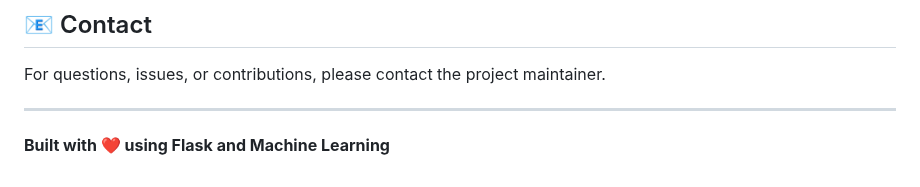
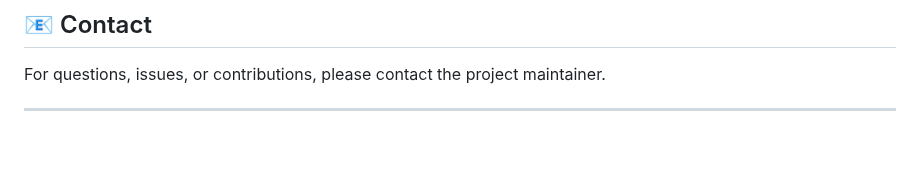
Before and after one commit to Subham-KRLX/Healthcare_Bot, a Markdown page: README.md, the part around the change. Drawn GitHub-style; blank space fills up the shorter version.

Commit message:
Remove built with statement from README
Removed the built with statement from the README.

```diff
--- a/README.md
+++ b/README.md
@@ -372,5 +372,3 @@ This application is a demonstration project and should NOT be used for actual me
 For questions, issues, or contributions, please contact the project maintainer.
 
 ---
-
-**Built with ❤️ using Flask and Machine Learning**
```
